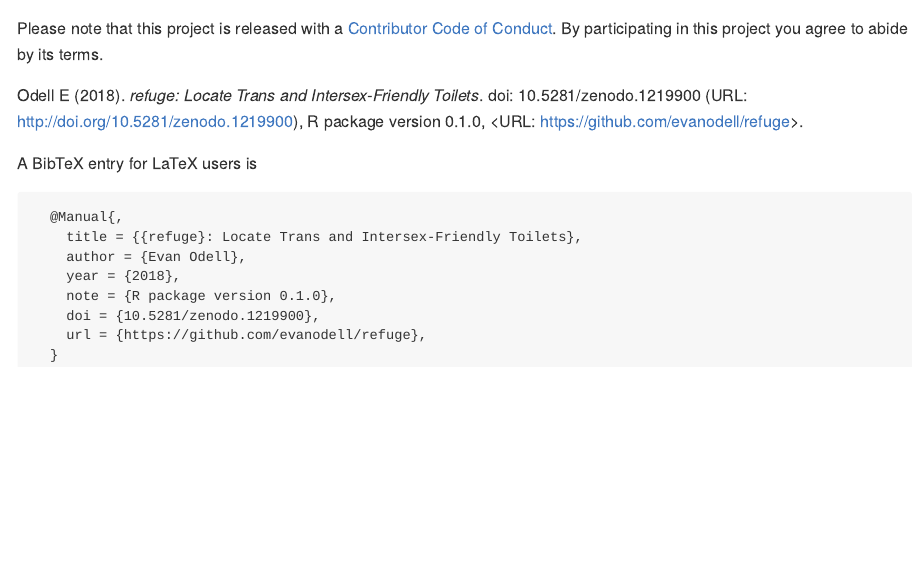
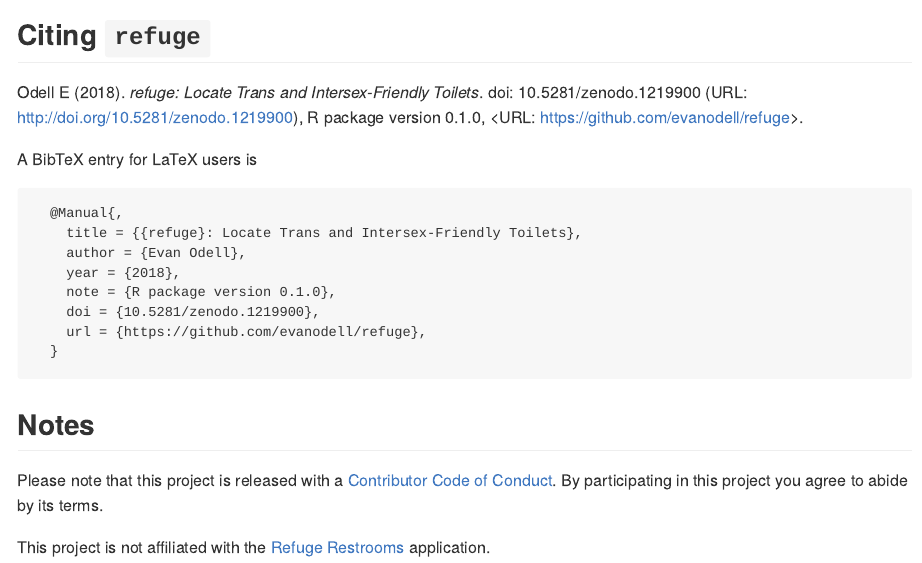
Before and after one commit to evanodell/refuge, an R Markdown document (README.Rmd): the page in a window 1100 px wide, from 1190 px down before the commit and from 1200 px down after it. Rendered offline with R 4.5, knitr and Pandoc, with nearby package versions; some code elsewhere in the file could not run offline; badge pictures from the web are left out.

Commit message:
update readme [skip-ci]

````diff
--- a/README.Rmd
+++ b/README.Rmd
@@ -64,8 +64,7 @@
 ```
 
 
-Please note that this project is released with a [Contributor Code of Conduct](CODE_OF_CONDUCT.md).
-  By participating in this project you agree to abide by its terms.
+## Citing `refuge`
 
 Odell E (2018). _refuge: Locate Trans and Intersex-Friendly Toilets_. doi:
 10.5281/zenodo.1219900 (URL: http://doi.org/10.5281/zenodo.1219900), R package version
@@ -83,3 +82,10 @@
     url = {https://github.com/evanodell/refuge},
   }
 ```
+
+## Notes
+
+Please note that this project is released with a [Contributor Code of Conduct](CODE_OF_CONDUCT.md).
+  By participating in this project you agree to abide by its terms.
+
+This project is not affiliated with the [Refuge Restrooms](https://www.refugerestrooms.org/) application.
````
Also changed, not shown: README.md.
